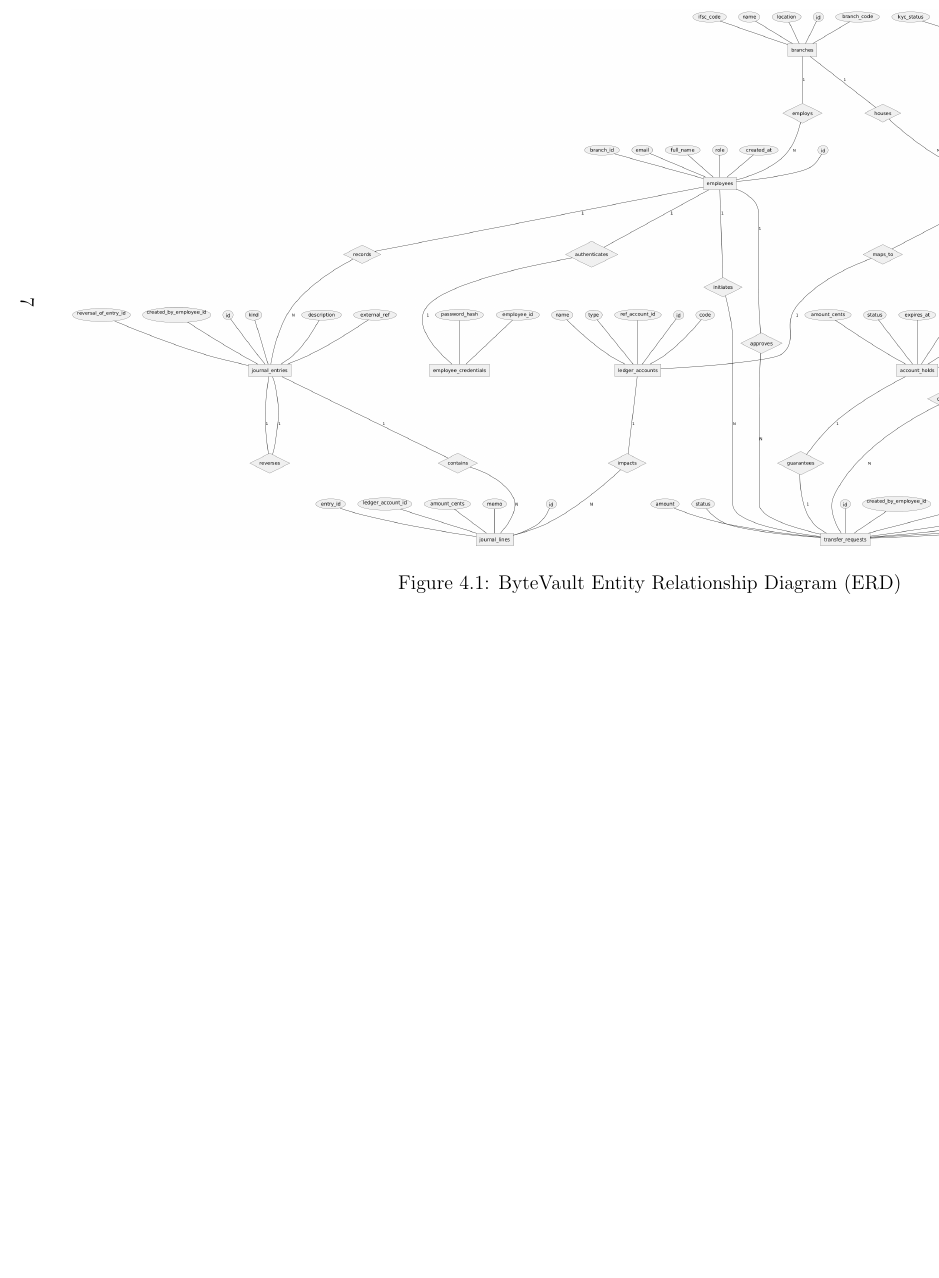
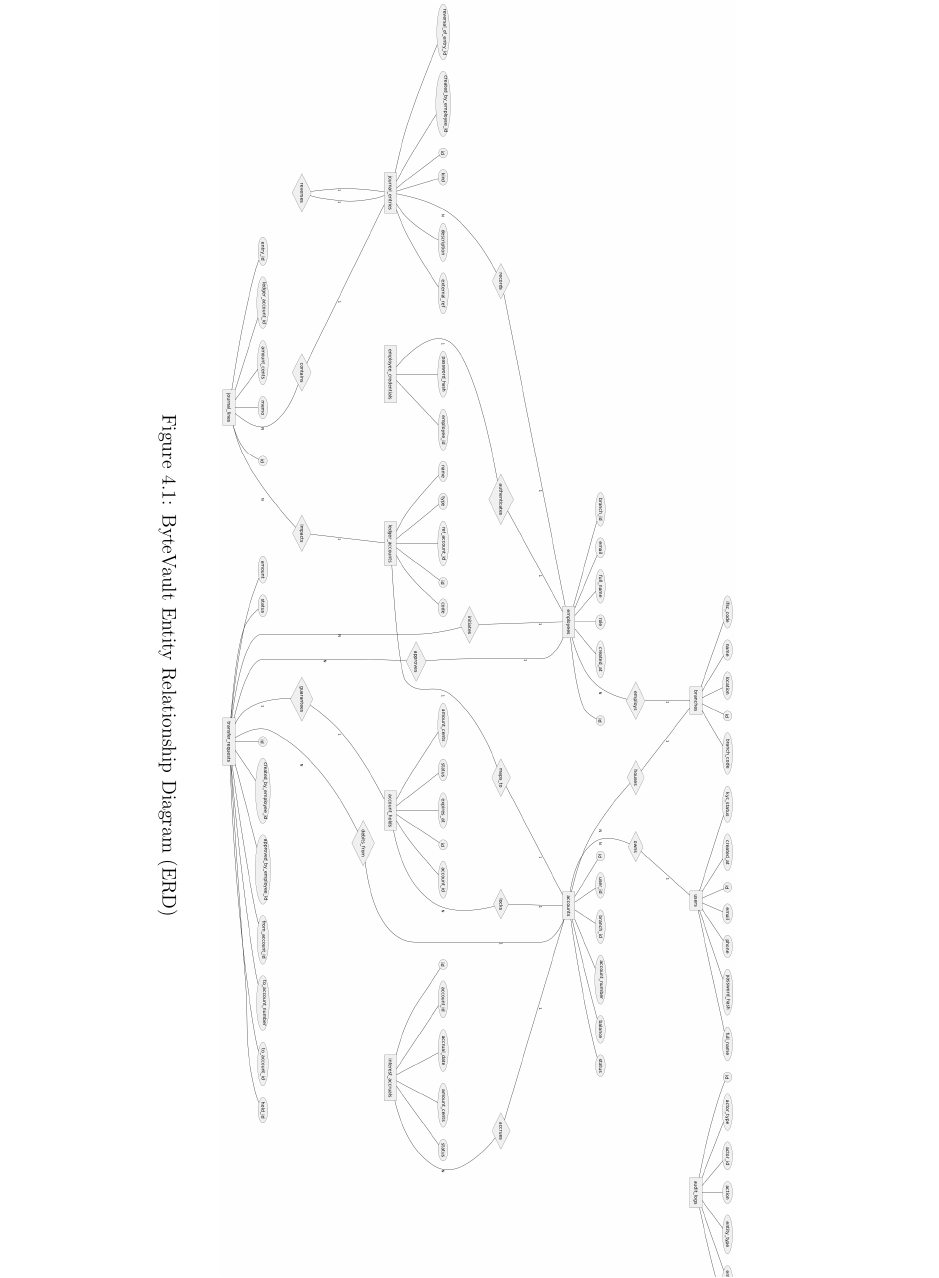
Before and after one commit to Anosh26/ByteVault, a LaTeX document (documentation/report/main.tex, which reads documentation/report/04_system_design.tex): part of page 8 of 18 before the commit and part of page 9 of 18 after it, cut at the place of the change, the shorter picture padded with empty space. Compiled offline with pdfLaTeX.

Commit message:
Edited report

```diff
--- a/documentation/report/04_system_design.tex
+++ b/documentation/report/04_system_design.tex
@@ -17 +16,16 @@
 \begin{figure}[p]
+    \thispagestyle{empty}
+    \begin{tikzpicture}[remember picture, overlay]
+        \node[rotate=-90, inner sep=0pt, anchor=center] at (current page.center) {
+            \begin{minipage}{\paperheight}
+                \centering
+                \includegraphics[width=0.95\paperheight, height=0.85\paperwidth, keepaspectratio]{figures/ERD.png}
+
+                \vspace{0.5cm}
+
+
+                \captionof{figure}{ByteVault Entity Relationship Diagram (ERD)}
+                \label{fig:erd}
+            \end{minipage}
+        };
+    \end{tikzpicture}
--- a/documentation/report/main.tex
+++ b/documentation/report/main.tex
@@ -10,6 +10,8 @@
 \usepackage{listings}
 \usepackage{xcolor}
 \usepackage{pdflscape}
+\usepackage{tikz}
+\usepackage{caption}
 
 \begin{document}
 
```
Also changed, not shown: documentation/report/04_system_design.tex (6 more changed lines), documentation/report/main.tex (2 more changed lines).
